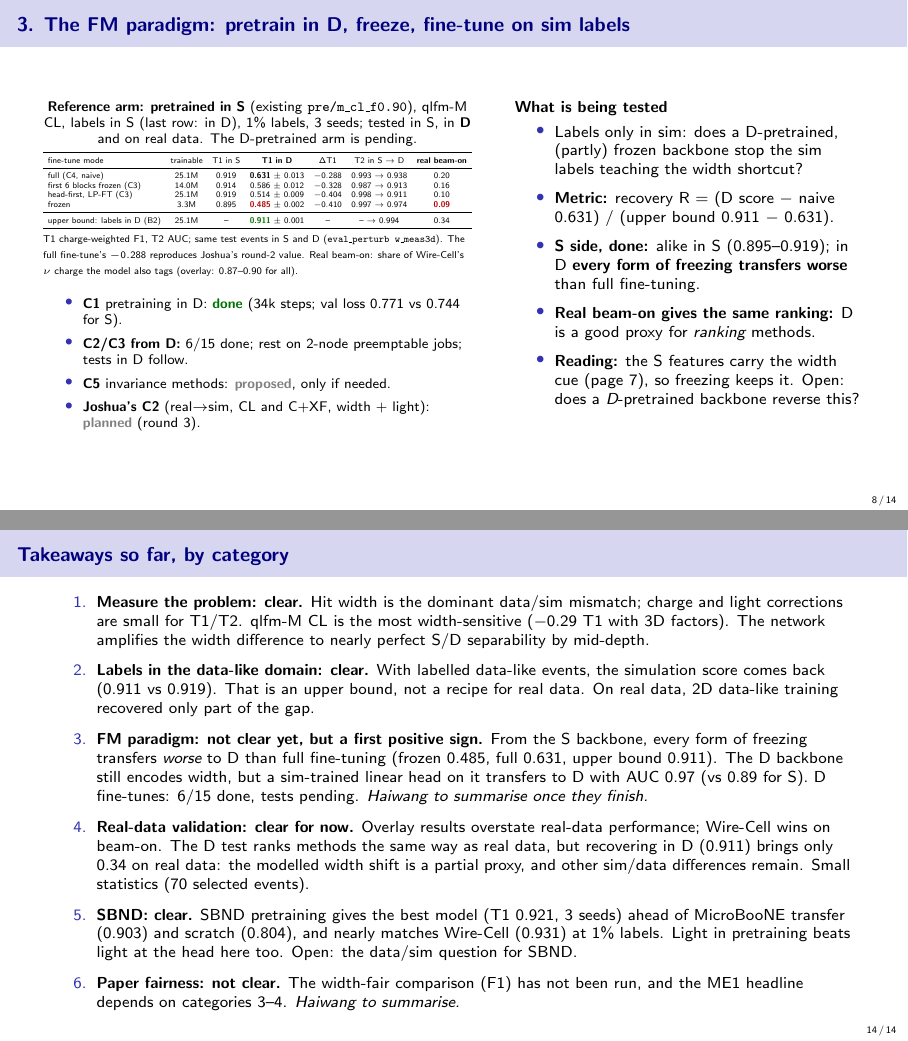
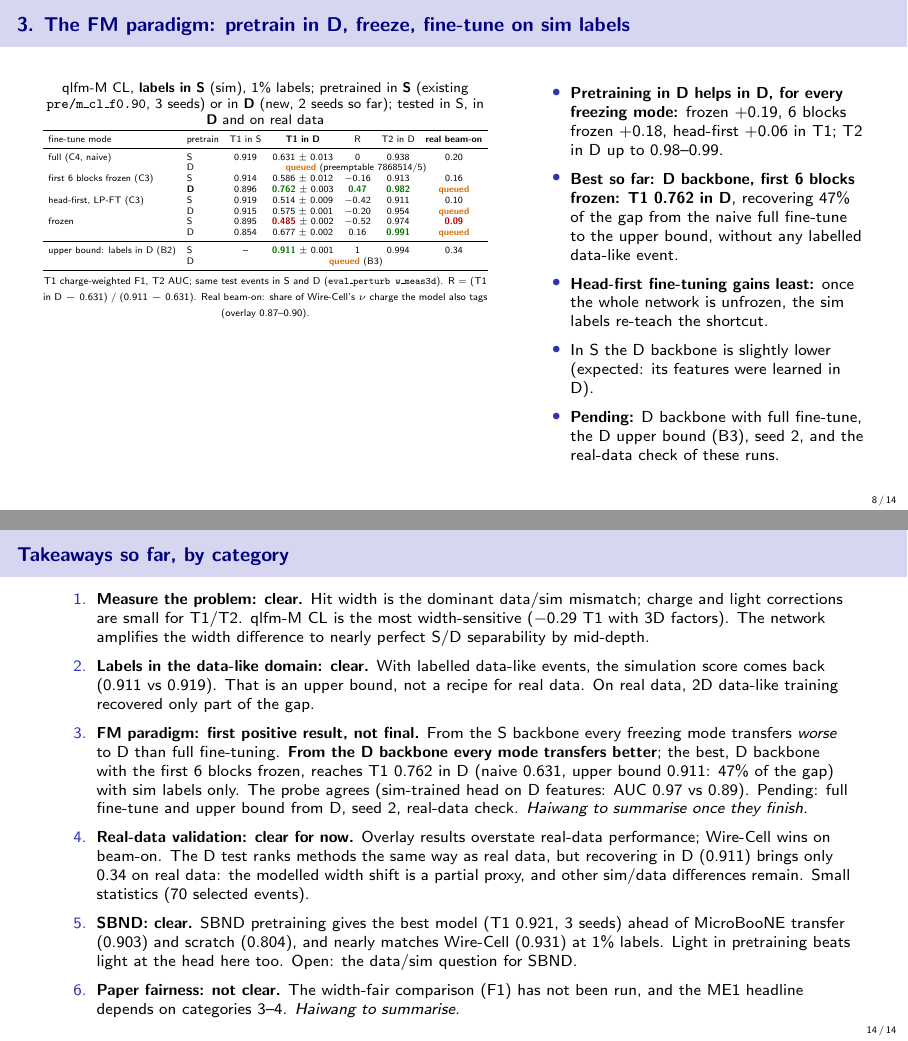
Before and after one commit to HaiwangYu/fm4npp-lartpc, LaTeX slides (multi-modal-qlmatch/docs/experiments-live-tex/experiments-live.tex): pages 8 and 14 of 14, joined at a grey line. Compiled offline with pdfLaTeX.

Commit message:
Live deck: first D-pretrained fine-tunes tested in D (every freezing mode transfers better from the D backbone; best: 6 blocks frozen, T1 0.762 in D, 47% of the gap recovered with sim labels only)
Co-Authored-By: Claude Opus 5.5 <noreply@anthropic.com>
Claude-Session: https://claude.ai/code/session_01UyNww53ddDua1UGvZUcHmU

```diff
--- a/multi-modal-qlmatch/docs/experiments-live-tex/experiments-live.tex
+++ b/multi-modal-qlmatch/docs/experiments-live-tex/experiments-live.tex
@@ -23,7 +23,11 @@
 \newcommand{\iss}[1]{\href{\gh/issues/#1}{\color{blue!60!black}\##1}}
 \newcommand{\doc}[1]{\href{\gh/blob/main/multi-modal-qlmatch/docs/#1}{\color{blue!60!black}\texttt{#1}}}
 \setlength{\tabcolsep}{4pt}
-\newcommand{\updated}{2026-11-20 13:14 UTC}
+\newcommand{\updated}{2026-11-20 13:19 UTC}
+% real beam-on agreement of the D-pretrained runs (filled when the reports finish)
+\newcommand{\PDfbReal}{\que}
+\newcommand{\PDlpReal}{\que}
+\newcommand{\PDfrReal}{\que}
 
 \title{qlfm experiments: live status}
 \subtitle{Planned, running and finished tests, with results and takeaways}
@@ -94,3 +98,4 @@
     \midrule
     C1 & 3. FM paradigm & pretrain qlfm-M CL in D (34k steps; debug 7865226 + preemptable 7866343) & H / J & \done{} (H) & -- \\
     C2 & 3. FM paradigm & pretrain D, labels S, frozen / full (``real$\to$sim'') & H / J & \run{} (6/15 done; preemptable 7868514/5) / \plan & $\approx$2 h after start \\
+    C3 & 3. FM paradigm & partial freezing (6 blocks), head-first (LP-FT) & H & S \done; D 4/6 \done{} (best T1 in D 0.762) & $\approx$2 h after start \\
@@ -233,40 +237,36 @@
 \begin{frame}{3. The FM paradigm: pretrain in D, freeze, fine-tune on sim labels}
   \footnotesize
   \begin{columns}[T]
-    \begin{column}{0.54\textwidth}
+    \begin{column}{0.56\textwidth}
       \centering
       \scriptsize
-      \textbf{Reference arm: pretrained in S} (existing \code{pre/m\_cl\_f0.90}), qlfm-M CL, labels in S (last row: in D), 1\% labels, 3 seeds; tested in S, in \textbf{D} and on real data. The D-pretrained arm is pending.\\[2pt]
-      \fitw{\begin{tabular}{lcccccc}
+      qlfm-M CL, \textbf{labels in S} (sim), 1\% labels; pretrained in \textbf{S} (existing \code{pre/m\_cl\_f0.90}, 3 seeds) or in \textbf{D} (new, 2 seeds so far); tested in S, in \textbf{D} and on real data\\[2pt]
+      \fitw{\begin{tabular}{llccccc}
         \toprule
-        fine-tune mode & trainable & T1 in S & \textbf{T1 in D} & $\Delta$T1 & T2 in S $\to$ D & \textbf{real beam-on} \\
+        fine-tune mode & pretrain & T1 in S & \textbf{T1 in D} & R & T2 in D & \textbf{real beam-on} \\
         \midrule
-        full (C4, naive)           & 25.1M & 0.919 & \textbf{0.631} $\pm$ 0.013 & $-0.288$ & 0.993 $\to$ 0.938 & 0.20 \\
-        first 6 blocks frozen (C3) & 14.0M & 0.914 & 0.586 $\pm$ 0.012 & $-0.328$ & 0.987 $\to$ 0.913 & 0.16 \\
-        head-first, LP-FT (C3)     & 25.1M & 0.919 & 0.514 $\pm$ 0.009 & $-0.404$ & 0.998 $\to$ 0.911 & 0.10 \\
-        frozen                     & 3.3M  & 0.895 & \bad{0.485} $\pm$ 0.002 & $-0.410$ & 0.997 $\to$ 0.974 & \bad{0.09} \\
+        full (C4, naive)           & S & 0.919 & 0.631 $\pm$ 0.013 & 0 & 0.938 & 0.20 \\
+                                   & D & \multicolumn{5}{c}{\que{} (preemptable 7868514/5)} \\
+        first 6 blocks frozen (C3) & S & 0.914 & 0.586 $\pm$ 0.012 & $-0.16$ & 0.913 & 0.16 \\
+                                   & \textbf{D} & 0.896 & \good{0.762} $\pm$ 0.003 & \good{0.47} & \good{0.982} & \PDfbReal \\
+        head-first, LP-FT (C3)     & S & 0.919 & 0.514 $\pm$ 0.009 & $-0.42$ & 0.911 & 0.10 \\
+                                   & D & 0.915 & 0.575 $\pm$ 0.001 & $-0.20$ & 0.954 & \PDlpReal \\
+        frozen                     & S & 0.895 & \bad{0.485} $\pm$ 0.002 & $-0.52$ & 0.974 & \bad{0.09} \\
+                                   & D & 0.854 & 0.677 $\pm$ 0.002 & 0.16 & \good{0.991} & \PDfrReal \\
         \midrule
-        upper bound: labels in D (B2) & 25.1M & -- & \good{0.911} $\pm$ 0.001 & -- & -- $\to$ 0.994 & 0.34 \\
+        upper bound: labels in D (B2) & S & -- & \good{0.911} $\pm$ 0.001 & 1 & 0.994 & 0.34 \\
+                                   & D & \multicolumn{5}{c}{\que{} (B3)} \\
         \bottomrule
       \end{tabular}}\\[2pt]
-      {\tiny T1 charge-weighted F1, T2 AUC; same test events in S and D (\code{eval\_perturb w\_meas3d}). The full fine-tune's $-0.288$ reproduces Joshua's round-2 value. Real beam-on: share of Wire-Cell's $\nu$ charge the model also tags (overlay: 0.87--0.90 for all).}
-      \vspace{6pt}
-      \raggedright
-      \begin{itemize}
-        \item \textbf{C1} pretraining in D: \done{} (34k steps; val loss 0.771 vs 0.744 for S).
-        \item \textbf{C2/C3 from D:} 6/15 done; rest on 2-node preemptable jobs; tests in D follow.
-        \item \textbf{C5} invariance methods: \prop{}, only if needed.
-        \item \textbf{Joshua's C2} (real$\to$sim, CL and C+XF, width + light): \plan{} (round 3).
-      \end{itemize}
+      {\tiny T1 charge-weighted F1, T2 AUC; same test events in S and D (\code{eval\_perturb w\_meas3d}). R = (T1 in D $-$ 0.631) / (0.911 $-$ 0.631). Real beam-on: share of Wire-Cell's $\nu$ charge the model also tags (overlay 0.87--0.90).}
     \end{column}
-    \begin{column}{0.44\textwidth}
-      \textbf{What is being tested}
+    \begin{column}{0.42\textwidth}
       \begin{itemize}\setlength{\itemsep}{3pt}
-        \item Labels only in sim: does a D-pretrained, (partly) frozen backbone stop the sim labels teaching the width shortcut?
-        \item \textbf{Metric:} recovery R = (D score $-$ naive 0.631) / (upper bound 0.911 $-$ 0.631).
-        \item \textbf{S side, done:} alike in S (0.895--0.919); in D \textbf{every form of freezing transfers worse} than full fine-tuning.
-        \item \textbf{Real beam-on gives the same ranking:} D is a good proxy for \emph{ranking} methods.
-        \item \textbf{Reading:} the S features carry the width cue (page 7), so freezing keeps it. Open: does a \emph{D}-pretrained backbone reverse this?
+        \item \textbf{Pretraining in D helps in D, for every freezing mode:} frozen $+0.19$, 6 blocks frozen $+0.18$, head-first $+0.06$ in T1; T2 in D up to 0.98--0.99.
+        \item \textbf{Best so far: D backbone, first 6 blocks frozen: T1 0.762 in D}, recovering 47\% of the gap from the naive full fine-tune to the upper bound, without any labelled data-like event.
+        \item \textbf{Head-first fine-tuning gains least:} once the whole network is unfrozen, the sim labels re-teach the shortcut.
+        \item In S the D backbone is slightly lower (expected: its features were learned in D).
+        \item \textbf{Pending:} D backbone with full fine-tune, the D upper bound (B3), seed 2, and the real-data check of these runs.
       \end{itemize}
     \end{column}
   \end{columns}
@@ -435,7 +435,7 @@
   \begin{enumerate}\setlength{\itemsep}{4pt}
     \item \textbf{Measure the problem: clear.} Hit width is the dominant data/sim mismatch; charge and light corrections are small for T1/T2. qlfm-M CL is the most width-sensitive ($-0.29$ T1 with 3D factors). The network amplifies the width difference to nearly perfect S/D separability by mid-depth.
     \item \textbf{Labels in the data-like domain: clear.} With labelled data-like events, the simulation score comes back (0.911 vs 0.919). That is an upper bound, not a recipe for real data. On real data, 2D data-like training recovered only part of the gap.
-    \item \textbf{FM paradigm: not clear yet, but a first positive sign.} From the S backbone, every form of freezing transfers \emph{worse} to D than full fine-tuning (frozen 0.485, full 0.631, upper bound 0.911). The D backbone still encodes width, but a sim-trained linear head on it transfers to D with AUC 0.97 (vs 0.89 for S). D fine-tunes: 6/15 done, tests pending. \textit{Haiwang to summarise once they finish.}
+    \item \textbf{FM paradigm: first positive result, not final.} From the S backbone every freezing mode transfers \emph{worse} to D than full fine-tuning. \textbf{From the D backbone every mode transfers better}; the best, D backbone with the first 6 blocks frozen, reaches T1 0.762 in D (naive 0.631, upper bound 0.911: 47\% of the gap) with sim labels only. The probe agrees (sim-trained head on D features: AUC 0.97 vs 0.89). Pending: full fine-tune and upper bound from D, seed 2, real-data check. \textit{Haiwang to summarise once they finish.}
     \item \textbf{Real-data validation: clear for now.} Overlay results overstate real-data performance; Wire-Cell wins on beam-on. The D test ranks methods the same way as real data, but recovering in D (0.911) brings only 0.34 on real data: the modelled width shift is a partial proxy, and other sim/data differences remain. Small statistics (70 selected events).
     \item \textbf{SBND: clear.} SBND pretraining gives the best model (T1 0.921, 3 seeds) ahead of MicroBooNE transfer (0.903) and scratch (0.804), and nearly matches Wire-Cell (0.931) at 1\% labels. Light in pretraining beats light at the head here too. Open: the data/sim question for SBND.
     \item \textbf{Paper fairness: not clear.} The width-fair comparison (F1) has not been run, and the ME1 headline depends on categories 3--4. \textit{Haiwang to summarise.}
```
Also changed, not shown: multi-modal-qlmatch/docs/experiments-live.pdf, multi-modal-qlmatch/docs/experiments-live-tex/experiments-live.tex (3 more changed lines).
